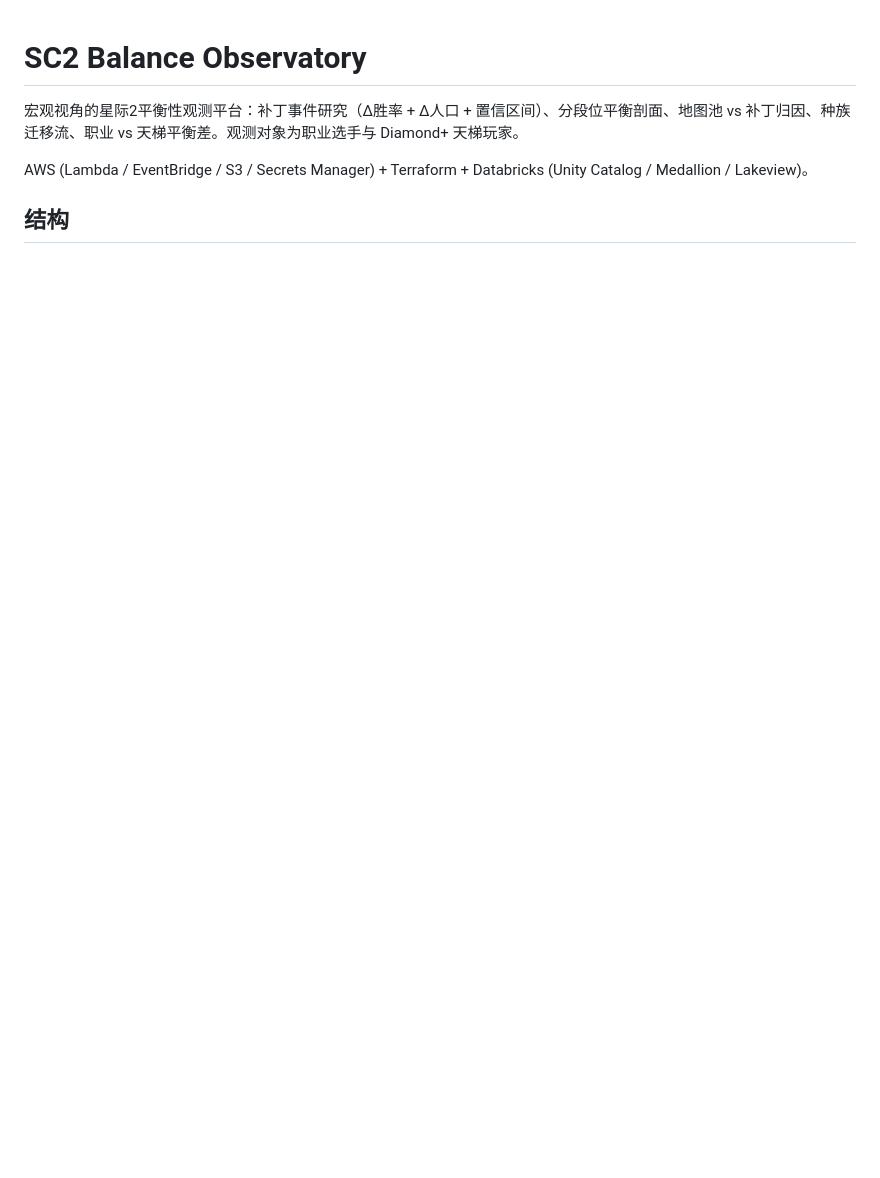
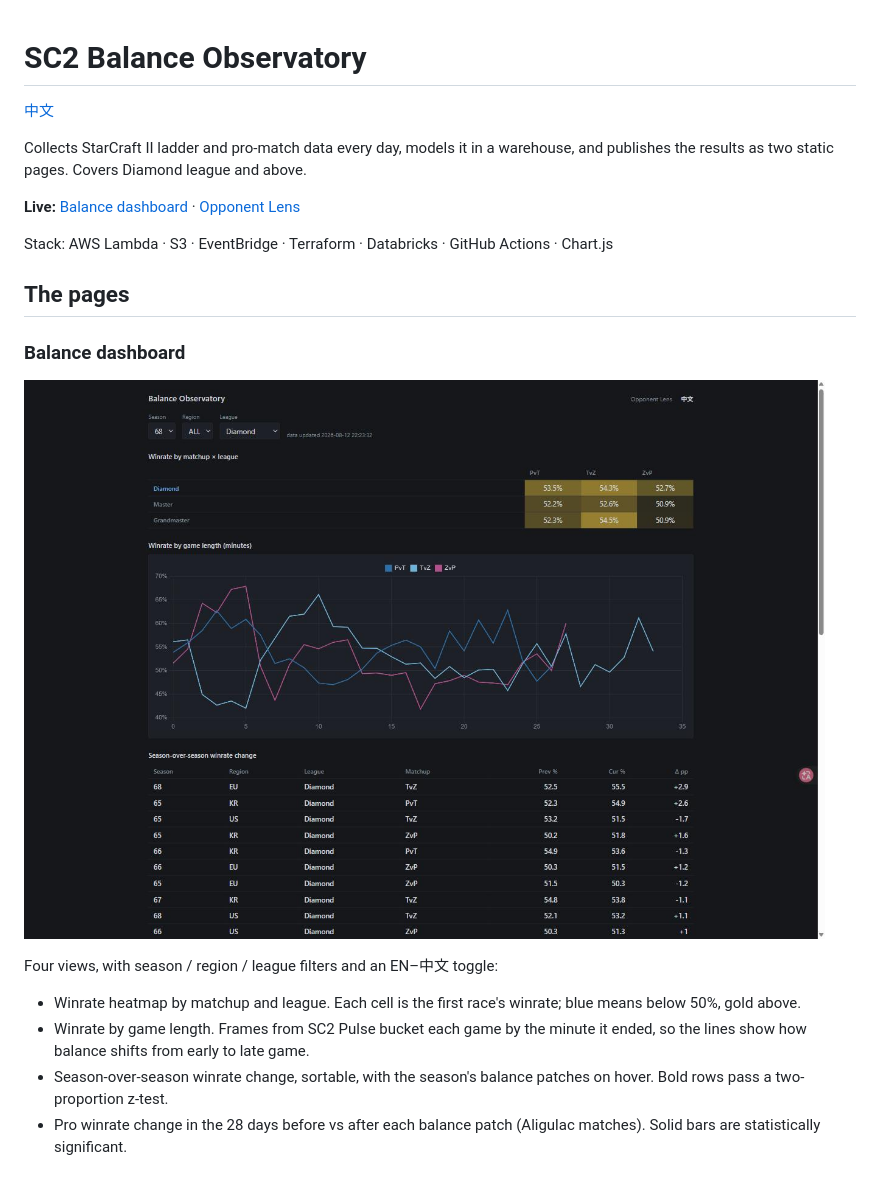
Before and after one commit to Jin-Shikai/sc2-balance-observatory, a Markdown page: README.md, the part around one of its changes. Rendered like a GitHub page; pictures changed too: docs/balance.jpg (added); blank space fills up the shorter version.

```diff
--- a/README.md
+++ b/README.md
@@ -1,7 +1,23 @@
 # SC2 Balance Observatory
 
-宏观视角的星际2平衡性观测平台：补丁事件研究（Δ胜率 + Δ人口 + 置信区间）、分段位平衡剖面、地图池 vs 补丁归因、种族迁移流、职业 vs 天梯平衡差。观测对象为职业选手与 Diamond+ 天梯玩家。
+[中文](README.zh-CN.md)
 
-AWS (Lambda / EventBridge / S3 / Secrets Manager) + Terraform + Databricks (Unity Catalog / Medallion / Lakeview)。
+Collects StarCraft II ladder and pro-match data every day, models it in a warehouse, and publishes the results as two static pages. Covers Diamond league and above.
 
-## 结构
+**Live:** [Balance dashboard](https://jin-shikai.github.io/sc2-balance-observatory/balance.html) · [Opponent Lens](https://jin-shikai.github.io/sc2-balance-observatory/)
+
+Stack: AWS Lambda · S3 · EventBridge · Terraform · Databricks · GitHub Actions · Chart.js
+
+## The pages
+
+### Balance dashboard
+
+![Balance dashboard](docs/balance.jpg)
+
+Four views, with season / region / league filters and an EN–中文 toggle:
+
+- Winrate heatmap by matchup and league. Each cell is the first race's winrate; blue means below 50%, gold above.
+- Winrate by game length. Frames from SC2 Pulse bucket each game by the minute it ended, so the lines show how balance shifts from early to late game.
+- Season-over-season winrate change, sortable, with the season's balance patches on hover. Bold rows pass a two-proportion z-test.
+- Pro winrate change in the 28 days before vs after each balance patch (Aligulac matches). Solid bars are statistically significant.
+
```
Also changed, not shown: other parts of README.md (+35 -55 lines), README.zh-CN.md (added, +63 -0 lines), docs/opponent-lens.jpg (added), 2 other files.
